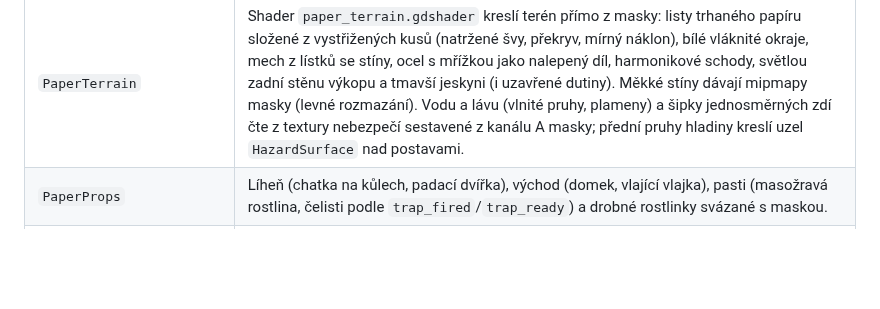
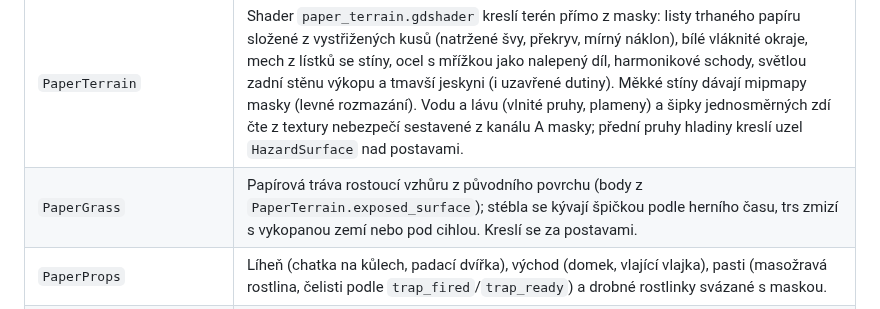
Before and after one commit to JendaNDT/Lemmings-2026, a Markdown page: docs/ARCHITEKTURA.md, the part around the change. Rendered like a GitHub page; blank space fills up the shorter version.

```diff
--- a/docs/ARCHITEKTURA.md
+++ b/docs/ARCHITEKTURA.md
@@ -258,6 +258,7 @@ a kameru (`screen_to_logic`, `logic_to_screen`, `pan_screen`, `zoom_at`).
 | `PaperCamera` | Jediná herní transformace logika → obrazovka, zoom 1×–3,2× kolem kurzoru či středu prstů, hranice levelu, klávesy, okraj, kolečko, tažení. |
 | `PaperParallax` | Čtyři vodorovně navazující vrstvy (nebe, hory, vesnice, blízký les). Posun i zoom odvozené z kamery: `měřítko = výška/1200 × zoom^exponent`. Spodní řádek se protáhne dolů, takže nevzniká prázdný okraj. Hloubka ostrosti je předem v podkladech (generátor rozmaže vzdálenější vrstvy víc), shader přidá opar. Nebe nese pohyblivé výřezy: plující mraky a mávající ptáčky (`sky.json`), řízené herním časem. |
 | `PaperTerrain` | Shader `paper_terrain.gdshader` kreslí terén přímo z masky: listy trhaného papíru složené z vystřižených kusů (natržené švy, překryv, mírný náklon), bílé vláknité okraje, mech z lístků se stíny, ocel s mřížkou jako nalepený díl, harmonikové schody, světlou zadní stěnu výkopu a tmavší jeskyni (i uzavřené dutiny). Měkké stíny dávají mipmapy masky (levné rozmazání). Vodu a lávu (vlnité pruhy, plameny) a šipky jednosměrných zdí čte z textury nebezpečí sestavené z kanálu A masky; přední pruhy hladiny kreslí uzel `HazardSurface` nad postavami. |
+| `PaperGrass` | Papírová tráva rostoucí vzhůru z původního povrchu (body z `PaperTerrain.exposed_surface`); stébla se kývají špičkou podle herního času, trs zmizí s vykopanou zemí nebo pod cihlou. Kreslí se za postavami. |
 | `PaperProps` | Líheň (chatka na kůlech, padací dvířka), východ (domek, vlající vlajka), pasti (masožravá rostlina, čelisti podle `trap_fired`/`trap_ready`) a drobné rostlinky svázané s maskou. |
 | `PaperActors` | Origami postavy z dílů atlasu; přechody 3 tiky, otočka jako „otočení papírku“. Výchozí stop-motion: póza i poloha po celých ticích, jemné deterministické chvění dílů po 2 ticích, zplácnutí při dopadu, plameny kolem hořící postavy; plynulý režim = funkce `state_ticks + alpha` (klávesa M). |
 | `PaperFx` | Papírové ústřižky z událostí, rozkládání cihly, bubliny, kruhy na hladině, plovoucí klobouk, kouř a popel; průběžné efekty jednou za simulační tik (pauza je zastaví), čas efektů běží s herním časem. |
```
Also changed, not shown: PROJECT_STATUS.md (+4 -3 lines), docs/ORIGAMI_OVERENI.md (+12 -5 lines), docs/images/origami-trava.jpg (added), 7 other files.
